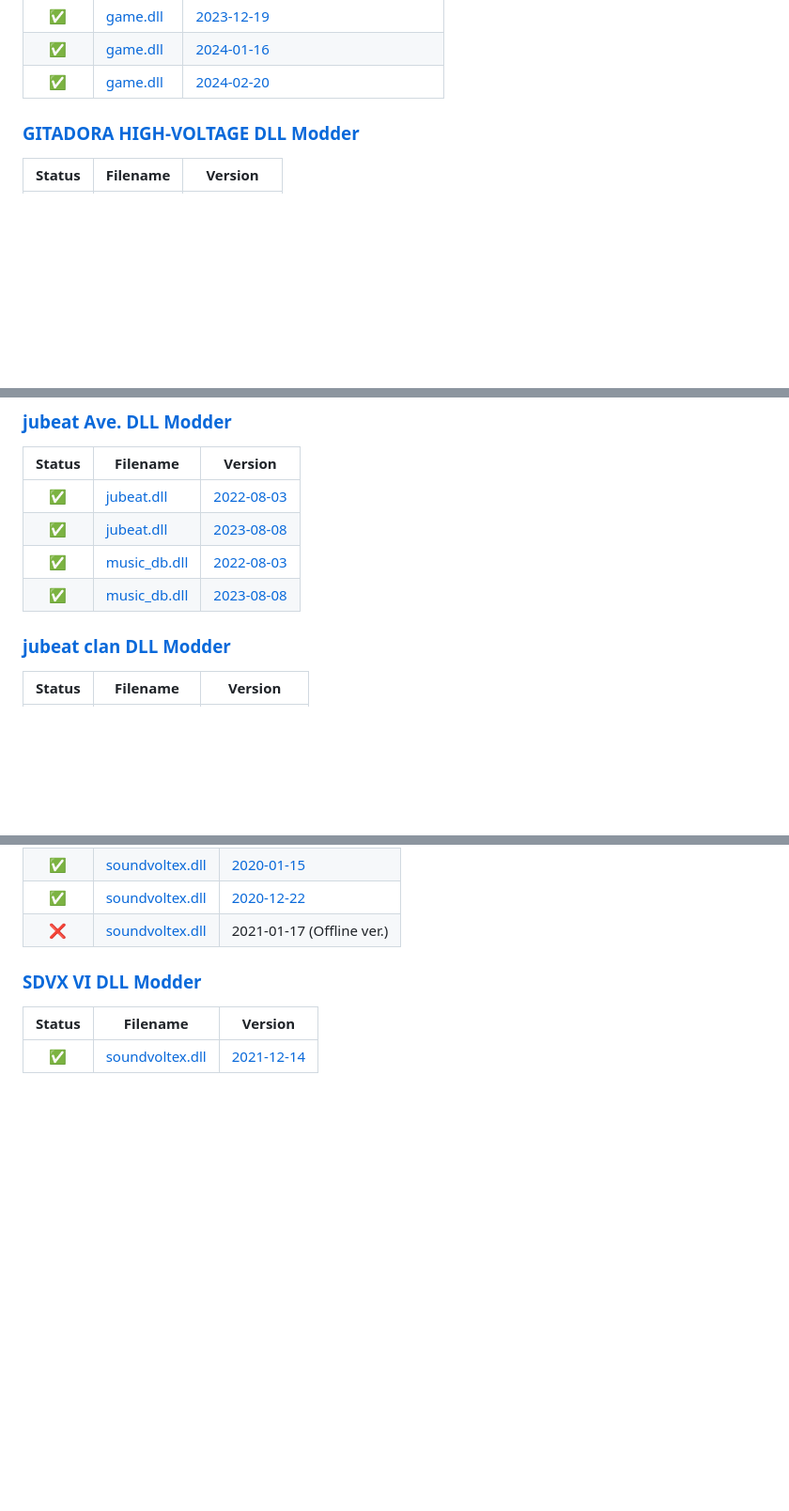
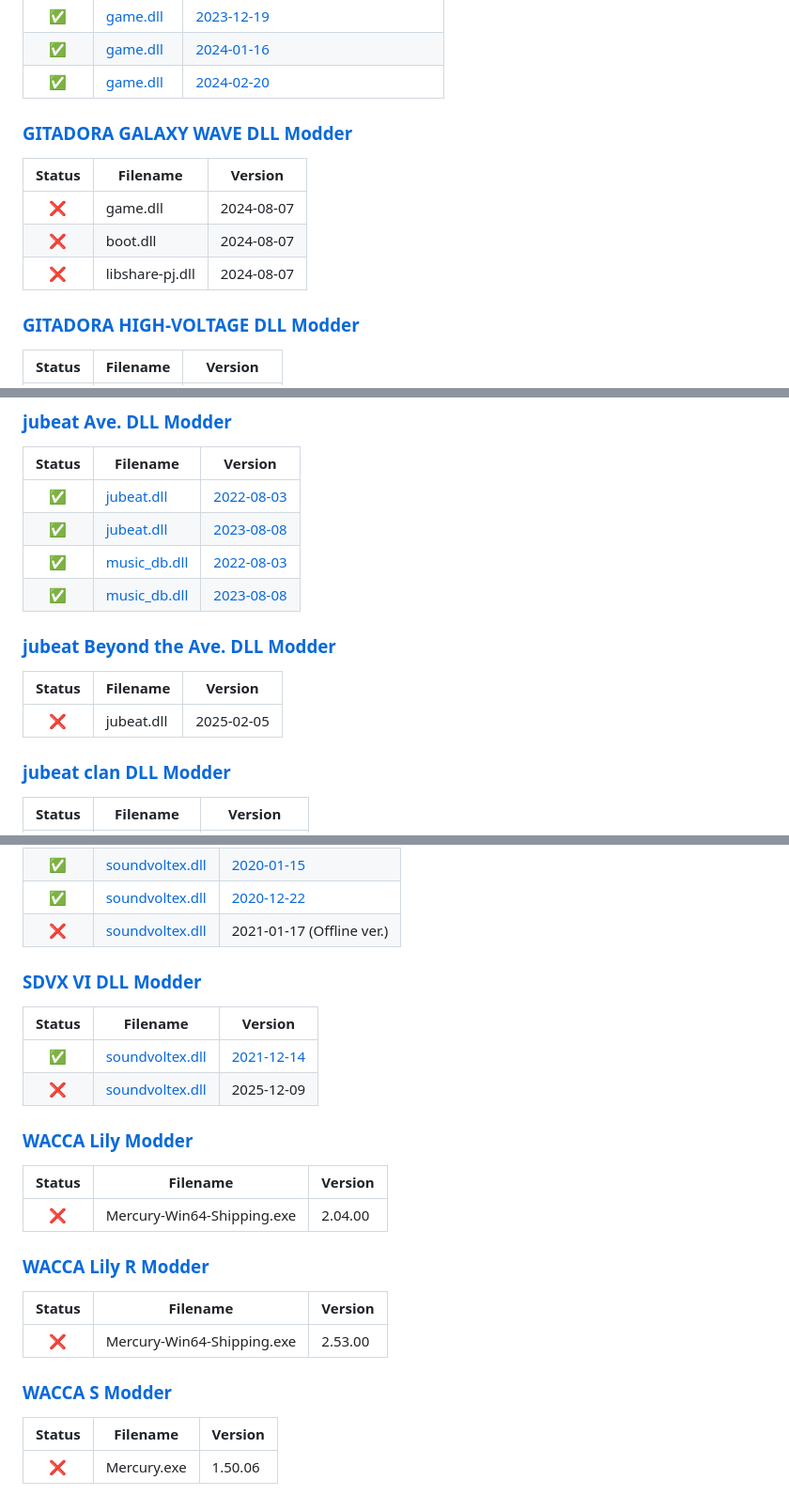
Before and after one commit to djtrackers/BemaniPatcher, a Markdown page: STATUS.md, 3 parts joined by grey strips. Shown at 94% size. Drawn GitHub-style; blank space fills up the shorter version.

Commit message:
Update conversion compatibility table

```diff
--- a/STATUS.md
+++ b/STATUS.md
@@ -130,6 +132,15 @@ The contents of this file are generated automatically.
 | ✅ | [game.dll](metadata/gitadorafuzzup.json) | [2023-12-19](output/M32-6571527d_15fce8.json) |
 | ✅ | [game.dll](metadata/gitadorafuzzup.json) | [2024-01-16](output/M32-6595ffbf_161d88.json) |
 | ✅ | [game.dll](metadata/gitadorafuzzup.json) | [2024-02-20](output/M32-65c44dda_162048.json) |
+
+
+### [GITADORA GALAXY WAVE DLL Modder](https://mon.im/bemanipatcher/gitadoragalaxywave.html)
+
+| Status | Filename | Version |
+| :---:  |----------|---------|
+| ❌ | game.dll | 2024-08-07 |
+| ❌ | boot.dll | 2024-08-07 |
+| ❌ | libshare-pj.dll | 2024-08-07 |
 
 
 ### [GITADORA HIGH-VOLTAGE DLL Modder](https://mon.im/bemanipatcher/gitadorahighvoltage.html)
@@ -327,6 +338,13 @@ The contents of this file are generated automatically.
 | ✅ | [jubeat.dll](metadata/jubeatave.json) | [2023-08-08](output/L44-64cb3e88_1fec50.json) |
 | ✅ | [music_db.dll](metadata/jubeatave.json) | [2022-08-03](output/L44-62de87f5_b01e.json) |
 | ✅ | [music_db.dll](metadata/jubeatave.json) | [2023-08-08](output/L44-64ae942d_b1c0.json) |
+
+
+### [jubeat Beyond the Ave. DLL Modder](https://mon.im/bemanipatcher/jubeatbeyondtheave.html)
+
+| Status | Filename | Version |
+| :---:  |----------|---------|
+| ❌ | jubeat.dll | 2025-02-05 |
 
 
 ### [jubeat clan DLL Modder](https://mon.im/bemanipatcher/jubeatclan.html)
@@ -606,3 +624,25 @@ The contents of this file are generated automatically.
 | Status | Filename | Version |
 | :---:  |----------|---------|
 | ✅ | [soundvoltex.dll](metadata/sdvx6.json) | [2021-12-14](output/KFC-61b19602_57ac68.json) |
+| ❌ | [soundvoltex.dll](metadata/sdvx6.json) | 2025-12-09 |
+
+
+### [WACCA Lily Modder](https://mon.im/bemanipatcher/waccalily.html)
+
+| Status | Filename | Version |
+| :---:  |----------|---------|
+| ❌ | Mercury-Win64-Shipping.exe | 2.04.00 |
+
+
+### [WACCA Lily R Modder](https://mon.im/bemanipatcher/waccalilyr.html)
+
+| Status | Filename | Version |
+| :---:  |----------|---------|
+| ❌ | Mercury-Win64-Shipping.exe | 2.53.00 |
+
+
+### [WACCA S Modder](https://mon.im/bemanipatcher/waccas.html)
+
+| Status | Filename | Version |
+| :---:  |----------|---------|
+| ❌ | Mercury.exe | 1.50.06 |
```
Also changed, not shown: other parts of STATUS.md (+2 -0 lines).
